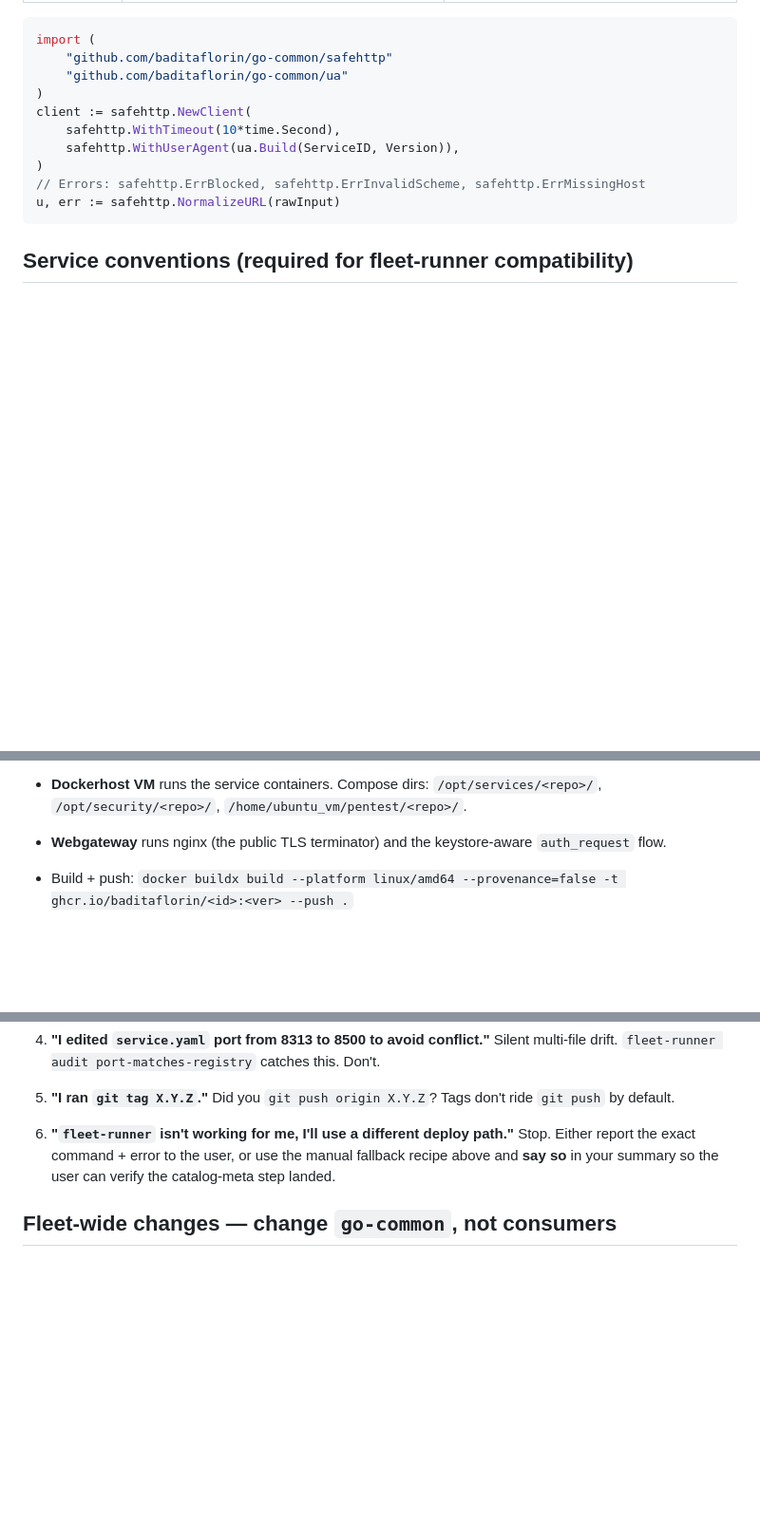
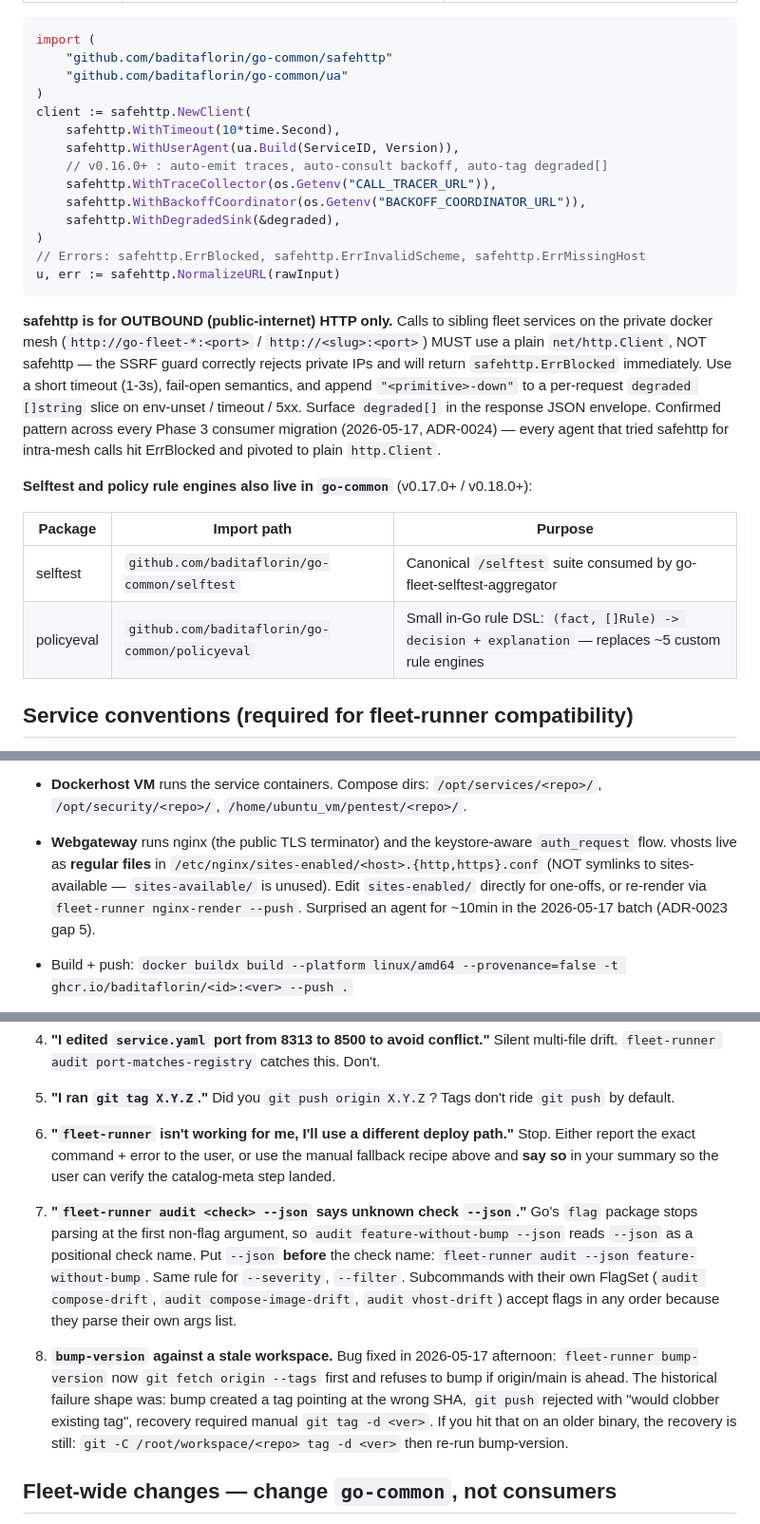
Before and after one commit to baditaflorin/audience-field-sculpture, a Markdown page: CLAUDE.md, 3 parts joined by grey strips. Shown at 95% size. Rendered like a GitHub page; blank space fills up the shorter version.

Commit message:
docs(CLAUDE.md): propagate safehttp-outbound-only + sites-enabled conventions (2026-05-17)

````diff
--- a/CLAUDE.md
+++ b/CLAUDE.md
@@ -238,10 +238,34 @@ import (
 client := safehttp.NewClient(
     safehttp.WithTimeout(10*time.Second),
     safehttp.WithUserAgent(ua.Build(ServiceID, Version)),
+    // v0.16.0+ : auto-emit traces, auto-consult backoff, auto-tag degraded[]
+    safehttp.WithTraceCollector(os.Getenv("CALL_TRACER_URL")),
+    safehttp.WithBackoffCoordinator(os.Getenv("BACKOFF_COORDINATOR_URL")),
+    safehttp.WithDegradedSink(&degraded),
 )
 // Errors: safehttp.ErrBlocked, safehttp.ErrInvalidScheme, safehttp.ErrMissingHost
 u, err := safehttp.NormalizeURL(rawInput)
 ```
+
+**safehttp is for OUTBOUND (public-internet) HTTP only.** Calls to sibling
+fleet services on the private docker mesh (`http://go-fleet-*:<port>` /
+`http://<slug>:<port>`) MUST use a plain `net/http.Client`, NOT safehttp
+— the SSRF guard correctly rejects private IPs and will return
+`safehttp.ErrBlocked` immediately. Use a short timeout (1-3s),
+fail-open semantics, and append `"<primitive>-down"` to a per-request
+`degraded []string` slice on env-unset / timeout / 5xx. Surface
+`degraded[]` in the response JSON envelope. Confirmed pattern across
+every Phase 3 consumer migration (2026-05-17, ADR-0024) — every agent
+that tried safehttp for intra-mesh calls hit ErrBlocked and pivoted to
+plain `http.Client`.
+
+**Selftest and policy rule engines also live in `go-common`** (v0.17.0+ /
+v0.18.0+):
+
+| Package    | Import path                                      | Purpose                                                |
+|------------|--------------------------------------------------|--------------------------------------------------------|
+| selftest   | `github.com/baditaflorin/go-common/selftest`     | Canonical `/selftest` suite consumed by go-fleet-selftest-aggregator |
+| policyeval | `github.com/baditaflorin/go-common/policyeval`   | Small in-Go rule DSL: `(fact, []Rule) -> decision + explanation` — replaces ~5 custom rule engines |
 
 ## Service conventions (required for fleet-runner compatibility)
 
@@ -420,7 +461,12 @@ check a static Pages site.
   `/opt/services/<repo>/`, `/opt/security/<repo>/`,
   `/home/ubuntu_vm/pentest/<repo>/`.
 - **Webgateway** runs nginx (the public TLS terminator) and the
-  keystore-aware `auth_request` flow.
+  keystore-aware `auth_request` flow. vhosts live as **regular files**
+  in `/etc/nginx/sites-enabled/<host>.{http,https}.conf` (NOT symlinks
+  to sites-available — `sites-available/` is unused). Edit
+  `sites-enabled/` directly for one-offs, or re-render via
+  `fleet-runner nginx-render --push`. Surprised an agent for ~10min
+  in the 2026-05-17 batch (ADR-0023 gap 5).
 - Build + push: `docker buildx build --platform linux/amd64 --provenance=false -t ghcr.io/baditaflorin/<id>:<ver> --push .`
 
 Operational topology and credentials are in **private**
@@ -796,6 +842,25 @@ for the canonical pattern.
    or use the manual fallback recipe above and **say so** in your
    summary so the user can verify the catalog-meta step landed.
 
+7. **"`fleet-runner audit <check> --json` says unknown check `--json`."**
+   Go's `flag` package stops parsing at the first non-flag argument, so
+   `audit feature-without-bump --json` reads `--json` as a positional
+   check name. Put `--json` **before** the check name:
+   `fleet-runner audit --json feature-without-bump`. Same rule for
+   `--severity`, `--filter`. Subcommands with their own FlagSet
+   (`audit compose-drift`, `audit compose-image-drift`,
+   `audit vhost-drift`) accept flags in any order because they parse
+   their own args list.
+
+8. **`bump-version` against a stale workspace.** Bug fixed in 2026-05-17
+   afternoon: `fleet-runner bump-version` now `git fetch origin --tags`
+   first and refuses to bump if origin/main is ahead. The historical
+   failure shape was: bump created a tag pointing at the wrong SHA,
+   `git push` rejected with "would clobber existing tag", recovery
+   required manual `git tag -d <ver>`. If you hit that on an older
+   binary, the recovery is still: `git -C /root/workspace/<repo>
+   tag -d <ver>` then re-run bump-version.
+
 ## Fleet-wide changes — change `go-common`, not consumers
 
 The cardinal rule when you'd otherwise touch every service: **modify
````
Also changed, not shown: other parts of CLAUDE.md (+17 -0 lines).
